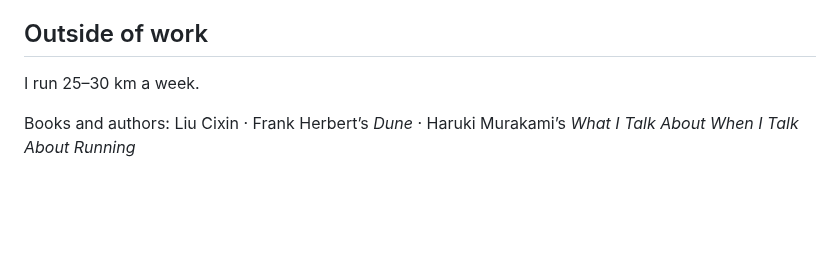
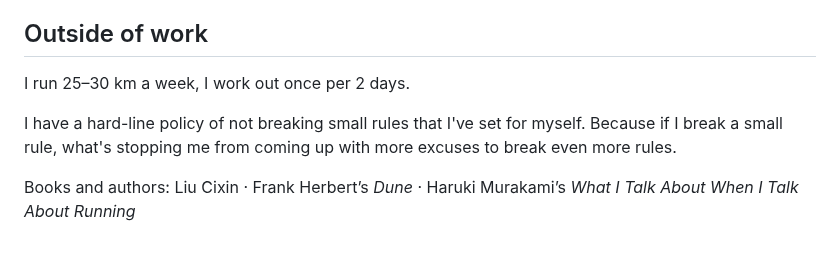
Before and after one commit to Ice-Citron/Ice-Citron, a Markdown page: README.md, the part around one of its changes. GitHub-like rendering; blank space fills up the shorter version.

```diff
--- a/README.md
+++ b/README.md
@@ -56,6 +56,8 @@ My current focus is coverage-driven edge-case hunter for robot reliability: how
 
 ## Outside of work
 
-I run 25–30 km a week.
+I run 25–30 km a week, I work out once per 2 days.
+
+I have a hard-line policy of not breaking small rules that I've set for myself. Because if I break a small rule, what's stopping me from coming up with more excuses to break even more rules.
 
 Books and authors: Liu Cixin · Frank Herbert’s *Dune* · Haruki Murakami’s *What I Talk About When I Talk About Running*
```
Also changed, not shown: other parts of README.md (+8 -8 lines).
